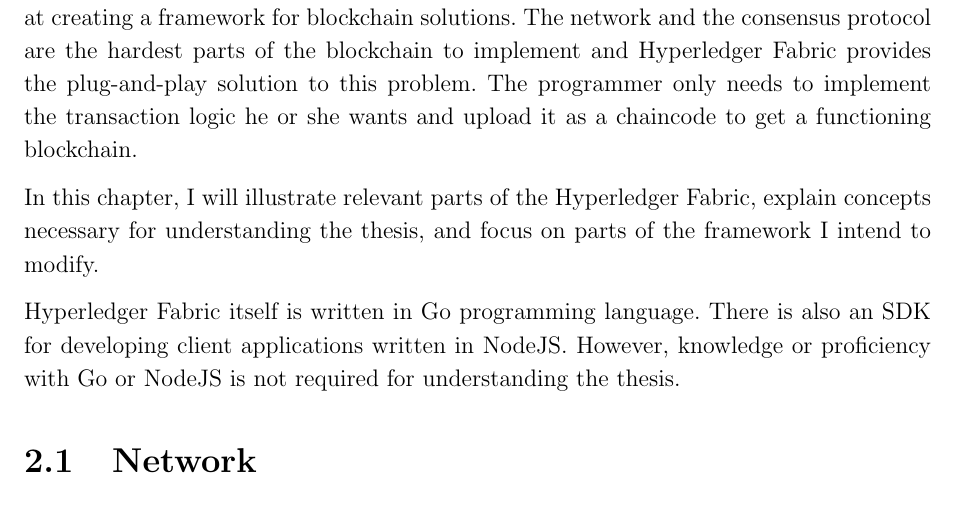
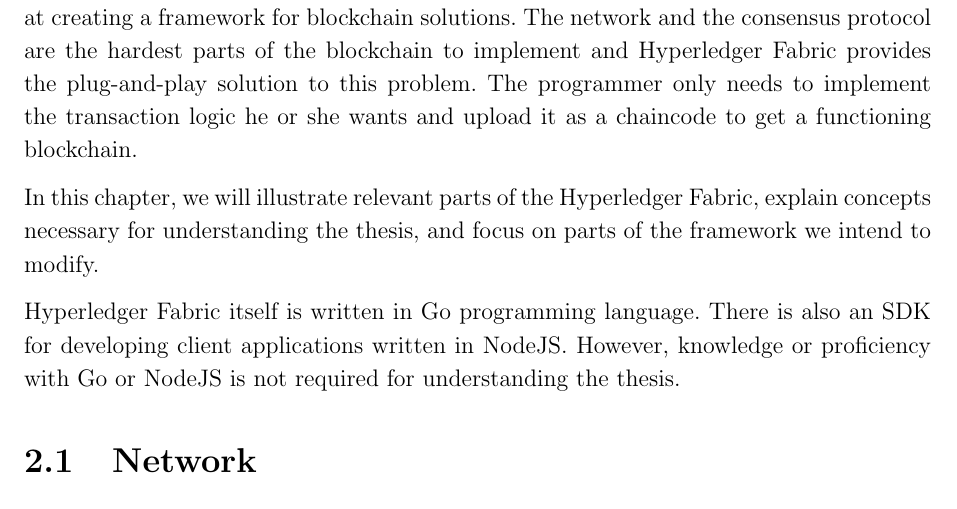
Before and after one commit to LeMarwin/tum-ms, a LaTeX thesis (thesis.tex, which reads sections/background.tex): part of page 16 of 53, cut so that both start at the same text. Compiled offline with pdfLaTeX.

Commit message:
No I. Only we

```diff
--- a/sections/background.tex
+++ b/sections/background.tex
@@ -3,7 +3,7 @@
 
 This thesis is focused on Hyperledger Fabric. It is a permissioned blockchain project aimed at creating a framework for blockchain solutions. The network and the consensus protocol are the hardest parts of the blockchain to implement and Hyperledger Fabric provides the plug-and-play solution to this problem. The programmer only needs to implement the transaction logic he or she wants and upload it as a chaincode to get a functioning blockchain.
 
-In this chapter, I will illustrate relevant parts of the Hyperledger Fabric, explain concepts necessary for understanding the thesis, and focus on parts of the framework I intend to modify.
+In this chapter, we will illustrate relevant parts of the Hyperledger Fabric, explain concepts necessary for understanding the thesis, and focus on parts of the framework we intend to modify.
 
 Hyperledger Fabric itself is written in Go programming language. There is also an SDK for developing client applications written in NodeJS.
 However, knowledge or proficiency with Go or NodeJS is not required for understanding the thesis.
```
